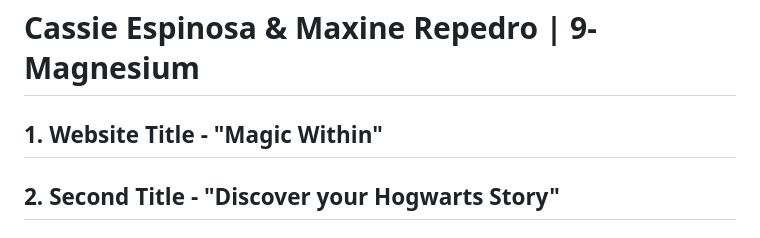
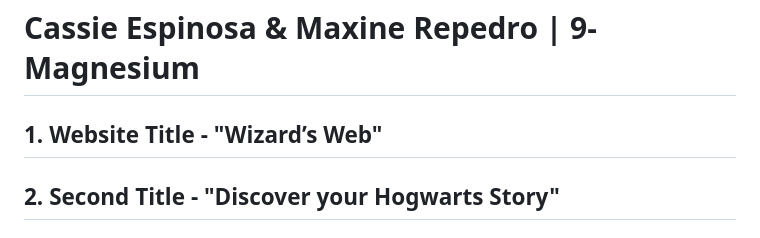
Before and after one commit to cevespinosa/WDProjMagnesiumEspinosaRepedro, a Markdown page: README.md, the part around the change. Rendered like a GitHub page.

```diff
--- a/README.md
+++ b/README.md
@@ -1,6 +1,6 @@
 # Cassie Espinosa & Maxine Repedro | 9-Magnesium
 
-## **1. Website Title** - "Magic Within"
+## **1. Website Title** - "Wizard’s Web"
 ## **2. Second Title** - "Discover your Hogwarts Story"
 ## **3. Logo Description** -
 ### The Magic Within logo features Hogwarts' four houses with a wand and a broom intersecting in the middle of the logo, surrounded by glowing sparks. It uses red, yellow, green, and blue colors to represent the houses and includes the broom and wand to symbolize the lessons taught at Hogwarts.
```
